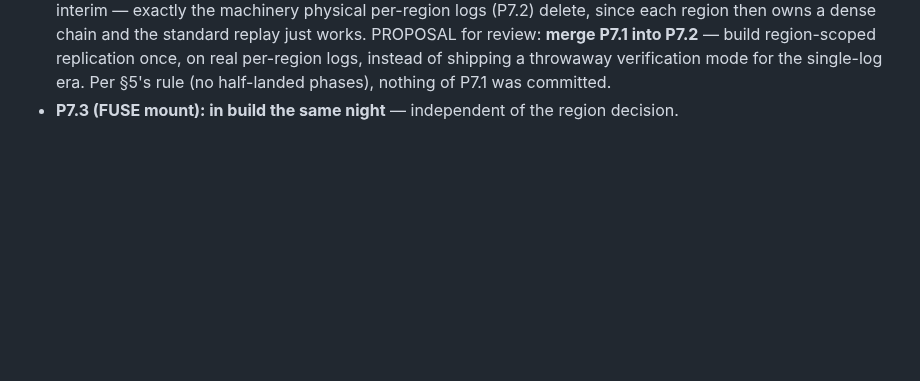
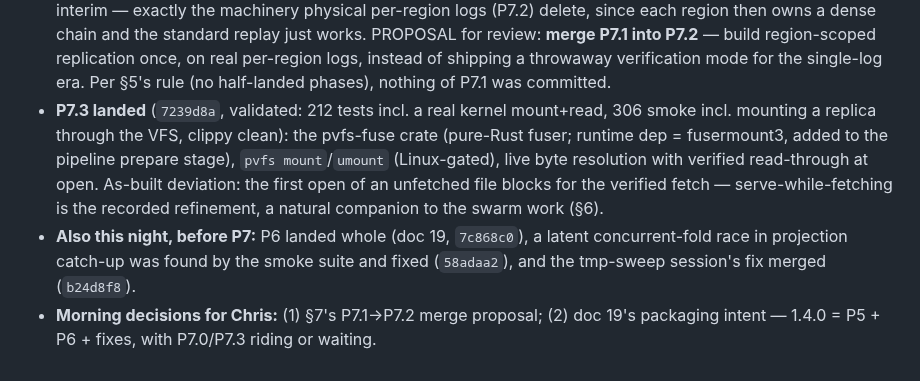
Before and after one commit to christcb03/phrasevault, a Markdown page: docs/20-f4-regions-and-streaming.md, the part around the change. GitHub-like rendering; blank space fills up the shorter version.

Commit message:
docs: doc 20 §7 — overnight close-out (P7.0 + P7.3 landed, P7.1 merge proposal)
Co-Authored-By: Claude Fable 5 <noreply@anthropic.com>

```diff
--- a/docs/20-f4-regions-and-streaming.md
+++ b/docs/20-f4-regions-and-streaming.md
@@ -132,5 +132,15 @@ phase validates on presubuntu before its commit, as always.
   replication once, on real per-region logs, instead of shipping a throwaway
   verification mode for the single-log era. Per §5's rule (no half-landed phases),
   nothing of P7.1 was committed.
-- **P7.3 (FUSE mount): in build the same night** — independent of the region
-  decision.
+- **P7.3 landed** (`7239d8a`, validated: 212 tests incl. a real kernel
+  mount+read, 306 smoke incl. mounting a replica through the VFS, clippy clean):
+  the pvfs-fuse crate (pure-Rust fuser; runtime dep = fusermount3, added to the
+  pipeline prepare stage), `pvfs mount`/`umount` (Linux-gated), live byte
+  resolution with verified read-through at open. As-built deviation: the first
+  open of an unfetched file blocks for the verified fetch — serve-while-fetching
+  is the recorded refinement, a natural companion to the swarm work (§6).
+- **Also this night, before P7:** P6 landed whole (doc 19, `7c868c0`), a latent
+  concurrent-fold race in projection catch-up was found by the smoke suite and
+  fixed (`58adaa2`), and the tmp-sweep session's fix merged (`b24d8f8`).
+- **Morning decisions for Chris:** (1) §7's P7.1→P7.2 merge proposal; (2) doc 19's
+  packaging intent — 1.4.0 = P5 + P6 + fixes, with P7.0/P7.3 riding or waiting.
```
